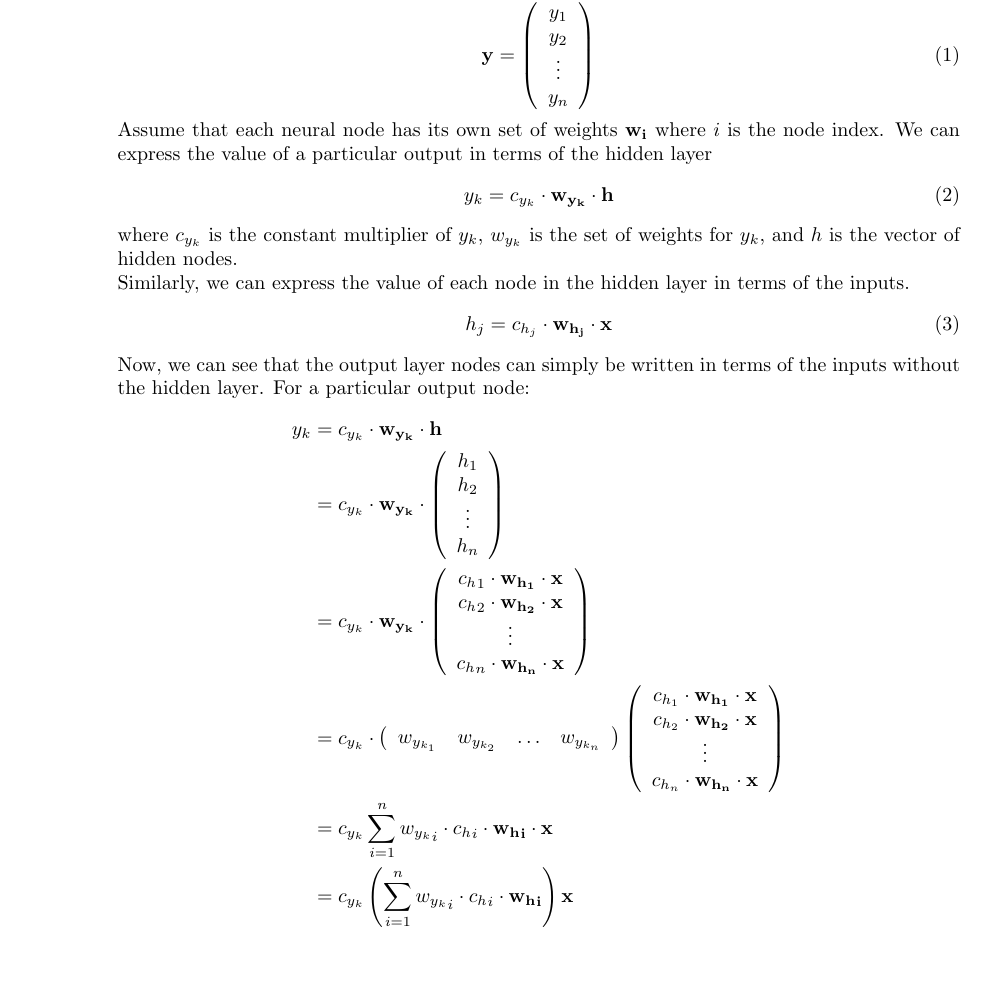
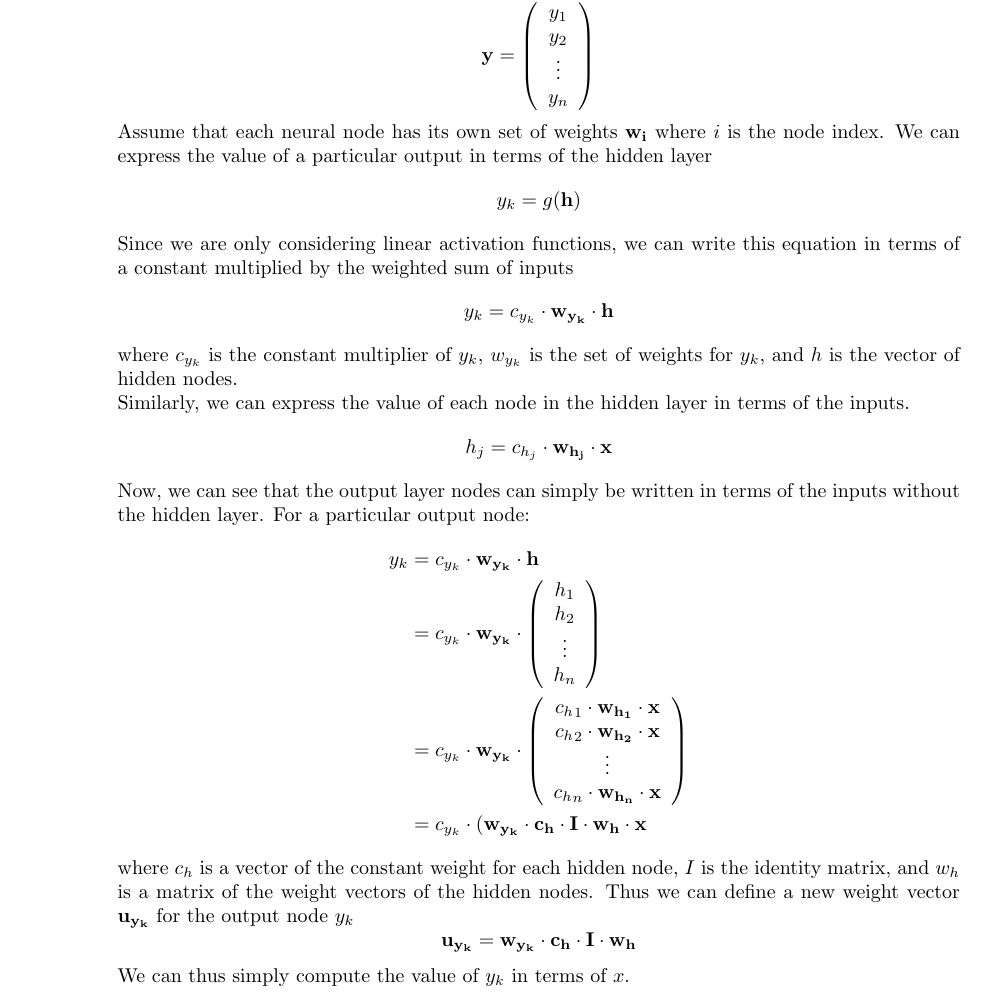
Before and after one commit to franklinhu/ml-fa2011, a LaTeX document (a4/a4.franklin.hu_sunil.pedapudi.tex): part of page 1 of 3, cut so that both start at the same text, the shorter picture padded with empty space. Compiled offline with pdfLaTeX.

Commit message:
Add: 1a, linear activation description, simplified matrix notation

```diff
--- a/a4/a4.franklin.hu_sunil.pedapudi.tex
+++ b/a4/a4.franklin.hu_sunil.pedapudi.tex
@@ -16,28 +16,34 @@ Assignment 4 \\
                 layer \(x\), one hidden layer \(h\), and one output layer
                 \(y\). Each layer can be expressed as a vector of the
                 values of the nodes in that layer. For example,
-                \begin{equation}
+                \begin{equation*}
                     \bf{y}= \left( \begin{array}{c}
                     y_1 \\
                     y_2 \\
                     \vdots \\
                     y_n \end{array} \right)
-                \end{equation}
+                \end{equation*}
                 Assume that each neural node has its own set of weights
                 \(\bf{w_i}\) where \(i\) is the node index. We can express
                 the value of a particular output in terms of the hidden
                 layer
-                \begin{equation}
+                \begin{equation*}
+                    y_k= g(\bf{h})
+                \end{equation*}
+                Since we are only considering linear activation functions,
+                we can write this equation in terms of a constant
+                multiplied by the weighted sum of inputs
+                \begin{equation*}
                     y_k= c_{y_k} \cdot \bf{w_{y_k}} \cdot \bf{h}
-                \end{equation}
+                \end{equation*}
                 where \(c_{y_k}\) is the constant multiplier of \(y_k\),
                 \(w_{y_k}\) is the set of weights for \(y_k\), and \(h\)
                 is the vector of hidden nodes. \\
                 Similarly, we can express the value of each node in the
                 hidden layer in terms of the inputs.
-                \begin{equation}
+                \begin{equation*}
                     h_j= c_{h_j} \cdot \bf{w_{h_j}} \cdot \bf{x}
-                \end{equation}
+                \end{equation*}
                 Now, we can see that the output layer nodes can simply be
                 written in terms of the inputs without the hidden layer.
                 For a particular output node:
@@ -58,21 +64,20 @@ Assignment 4 \\
                             \vdots \\
                             {c_h}_n \cdot \bf{w_{h_n}} \cdot \bf{x}
                             \end{array} \right) \\
-                        &= c_{y_k} \cdot
-                            \left( \begin{array}{cccc}
-                            w_{y_{k_1}} & w_{y_{k_2}} & \hdots & w_{y_{k_n}}
-                            \end{array} \right)
-                            \left( \begin{array}{c}
-                                c_{h_1} \cdot \bf{w_{h_1}} \cdot \bf{x} \\
-                                c_{h_2} \cdot \bf{w_{h_2}} \cdot \bf{x} \\
-                                \vdots \\
-                                c_{h_n} \cdot \bf{w_{h_n}} \cdot \bf{x}
-                            \end{array} \right) \\
-                        &= c_{y_k} \sum\limits_{i=1}^n {w_{y_k}}_i \cdot {c_h}_i
-                            \cdot \bf{{w_h}_i} \cdot \bf{x} \\
-                        &= c_{y_k} \left( \sum\limits_{i=1}^n {w_{y_k}}_i
-                            \cdot {c_h}_i \cdot \bf{{w_h}_i} \right) \bf{x}
+                        &= c_{y_k} \cdot (\bf{w_{y_k}} \cdot \bf{c_h} \cdot
+                            I \cdot \bf{w_h} \cdot \bf{x}
                 \end{align*}
+                where \(c_h\) is a vector of the constant weight for each
+                hidden node, \(I\) is the identity matrix, and \(w_h\) is
+                a matrix of the weight vectors of the hidden nodes.
+                Thus we can define a new weight vector \(\bf{u_{y_k}}\) for
+                the output node \(y_k\)
+                \begin{equation*}
+                    {\bf{u_{y_k}}}= \bf{w_{y_k}} \cdot \bf{c_h} \cdot \bf{I}
+                    \cdot \bf{w_h}
+                \end{equation*}
+                We can thus simply compute the value of \(y_k\) in terms of
+                \(x\).
             \item % 1b
                 For an arbitrary number of hidden nodes, the same
                 computation can be done. We demonstrate below with two
```
Also changed, not shown: a4/a4.franklin.hu_sunil.pedapudi.pdf.
